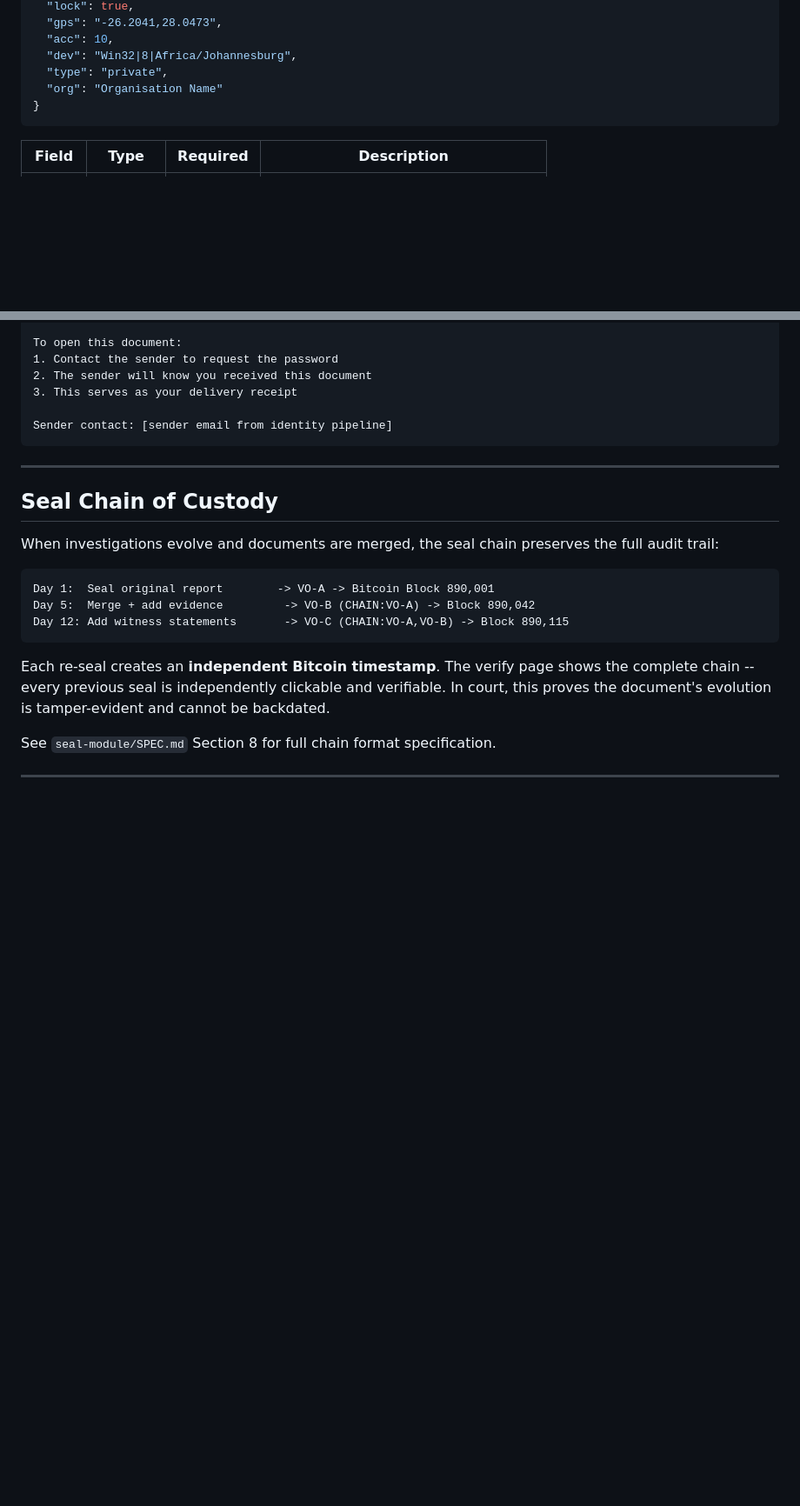
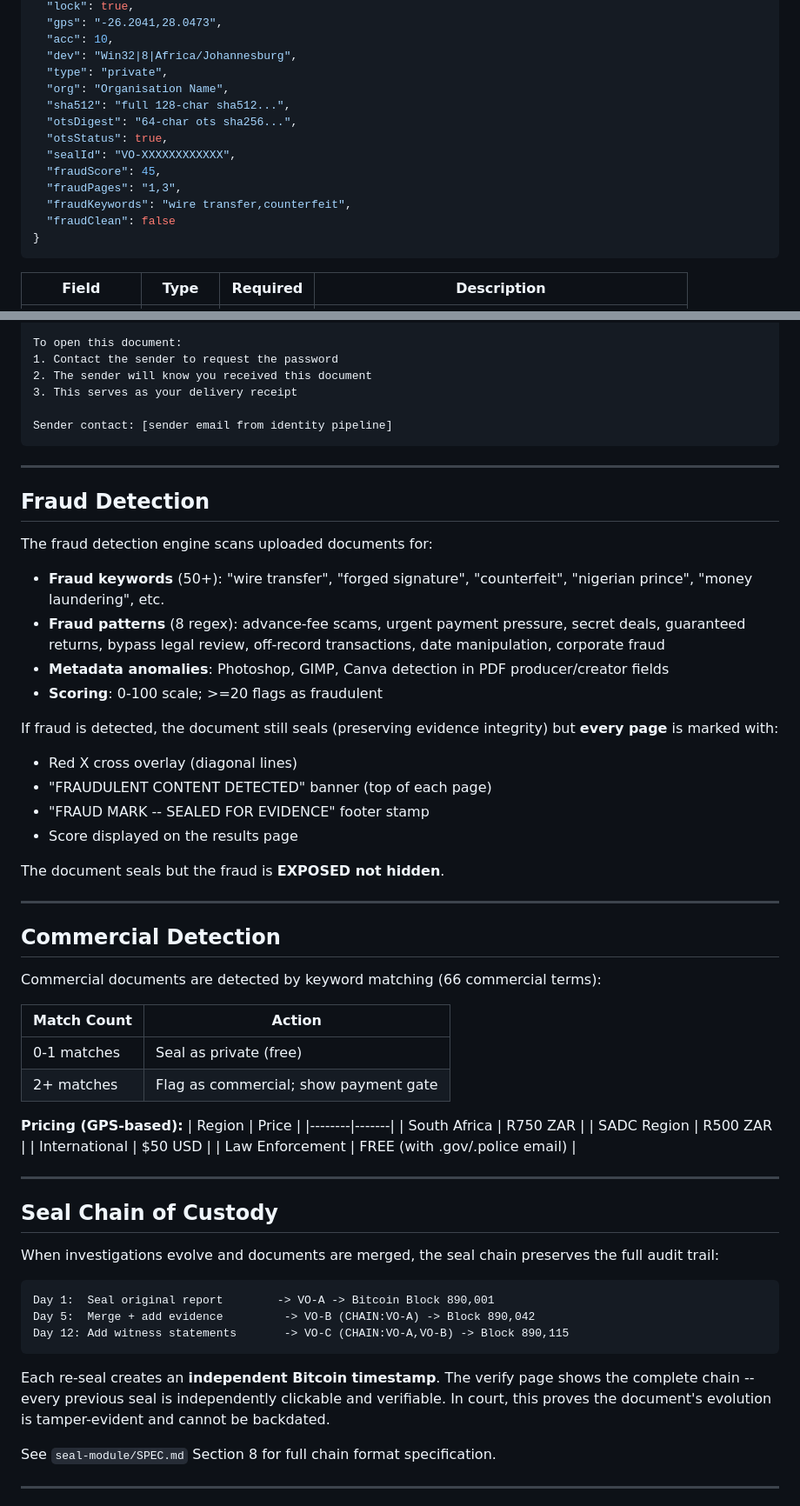
Before and after one commit to Liamhigh/webdocsol, a Markdown page: README.md, 2 parts joined by grey strips. Shown at 87% size. Drawn GitHub-style; blank space fills up the shorter version.

````diff
--- a/README.md
+++ b/README.md
@@ -90,7 +109,15 @@ https://verumglobal.foundation/verify.html?h=<SHA512_PREFIX_32>&m=<BASE64_METADA
   "acc": 10,
   "dev": "Win32|8|Africa/Johannesburg",
   "type": "private",
-  "org": "Organisation Name"
+  "org": "Organisation Name",
+  "sha512": "full 128-char sha512...",
+  "otsDigest": "64-char ots sha256...",
+  "otsStatus": true,
+  "sealId": "VO-XXXXXXXXXXXX",
+  "fraudScore": 45,
+  "fraudPages": "1,3",
+  "fraudKeywords": "wire transfer,counterfeit",
+  "fraudClean": false
 }
 ```
 
@@ -137,6 +172,44 @@ Sender contact: [sender email from identity pipeline]
 
 ---
 
+## Fraud Detection
+
+The fraud detection engine scans uploaded documents for:
+
+- **Fraud keywords** (50+): "wire transfer", "forged signature", "counterfeit", "nigerian prince", "money laundering", etc.
+- **Fraud patterns** (8 regex): advance-fee scams, urgent payment pressure, secret deals, guaranteed returns, bypass legal review, off-record transactions, date manipulation, corporate fraud
+- **Metadata anomalies**: Photoshop, GIMP, Canva detection in PDF producer/creator fields
+- **Scoring**: 0-100 scale; >=20 flags as fraudulent
+
+If fraud is detected, the document still seals (preserving evidence integrity) but **every page** is marked with:
+- Red X cross overlay (diagonal lines)
+- "FRAUDULENT CONTENT DETECTED" banner (top of each page)
+- "FRAUD MARK -- SEALED FOR EVIDENCE" footer stamp
+- Score displayed on the results page
+
+The document seals but the fraud is **EXPOSED not hidden**.
+
+---
+
+## Commercial Detection
+
+Commercial documents are detected by keyword matching (66 commercial terms):
+
+| Match Count | Action |
+|-------------|--------|
+| 0-1 matches | Seal as private (free) |
+| 2+ matches | Flag as commercial; show payment gate |
+
+**Pricing (GPS-based):**
+| Region | Price |
+|--------|-------|
+| South Africa | R750 ZAR |
+| SADC Region | R500 ZAR |
+| International | $50 USD |
+| Law Enforcement | FREE (with .gov/.police email) |
+
+---
+
 ## Seal Chain of Custody
 
 When investigations evolve and documents are merged, the seal chain preserves the full audit trail:
````
Also changed, not shown: other parts of README.md (+35 -1 lines).
